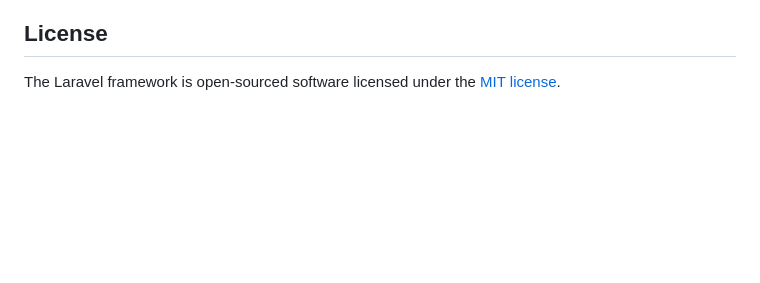
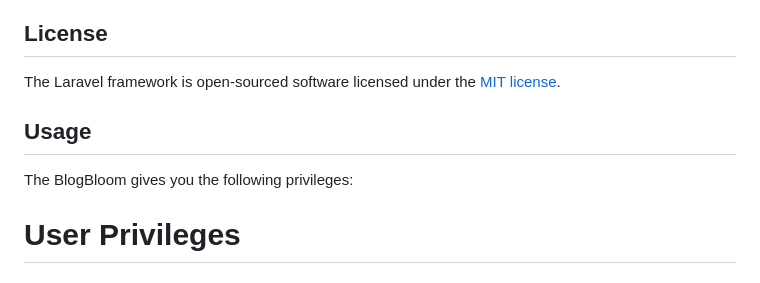
Before and after one commit to shreyakhapekar24/BlogBloom, a Markdown page: README.md, the part around the change. Rendered like a GitHub page; blank space fills up the shorter version.

```diff
--- a/README.md
+++ b/README.md
@@ -64,3 +64,9 @@ If you discover a security vulnerability within Laravel, please send an e-mail t
 ## License
 
 The Laravel framework is open-sourced software licensed under the [MIT license](https://opensource.org/licenses/MIT).
+
+## Usage
+
+The BlogBloom gives you the following privileges:
+
+# User Privileges
```
